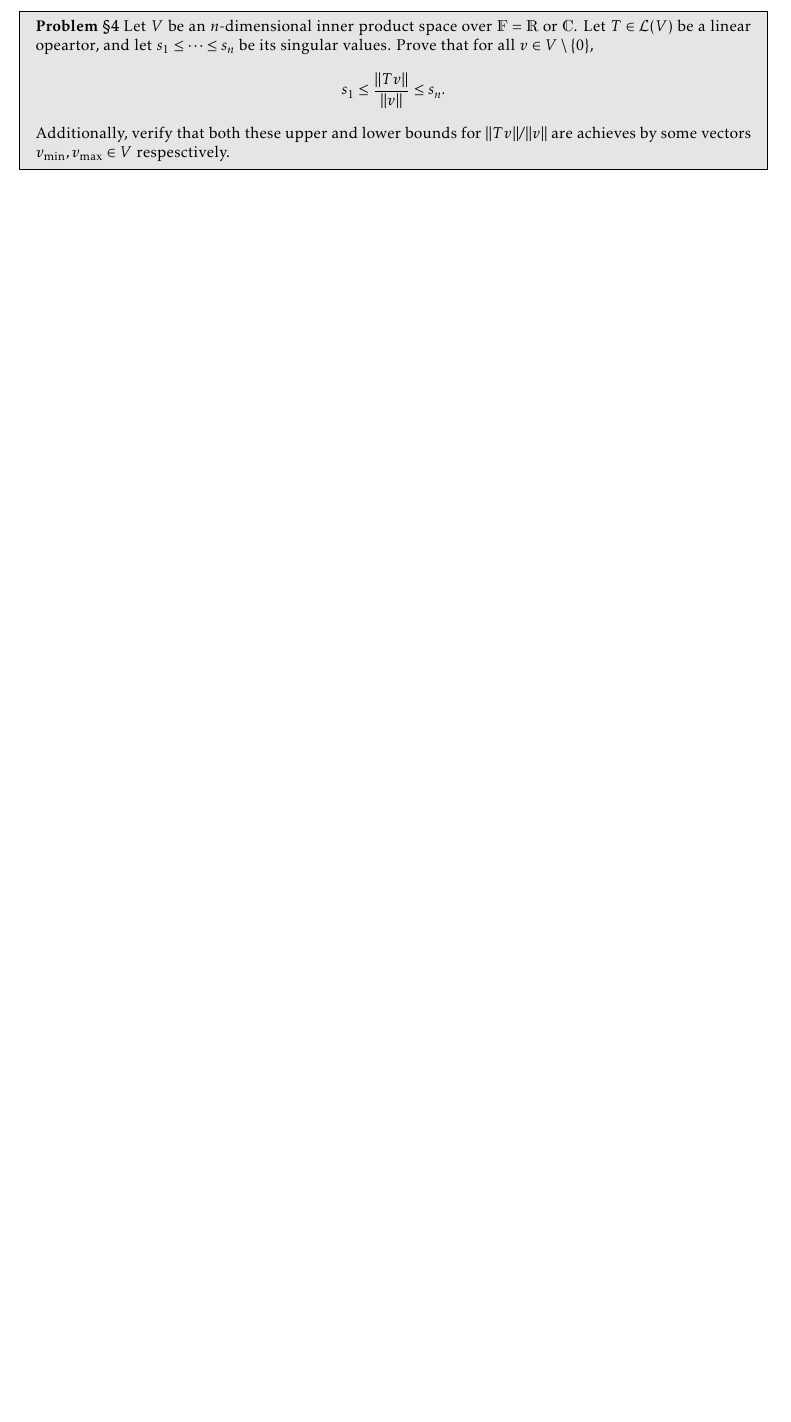
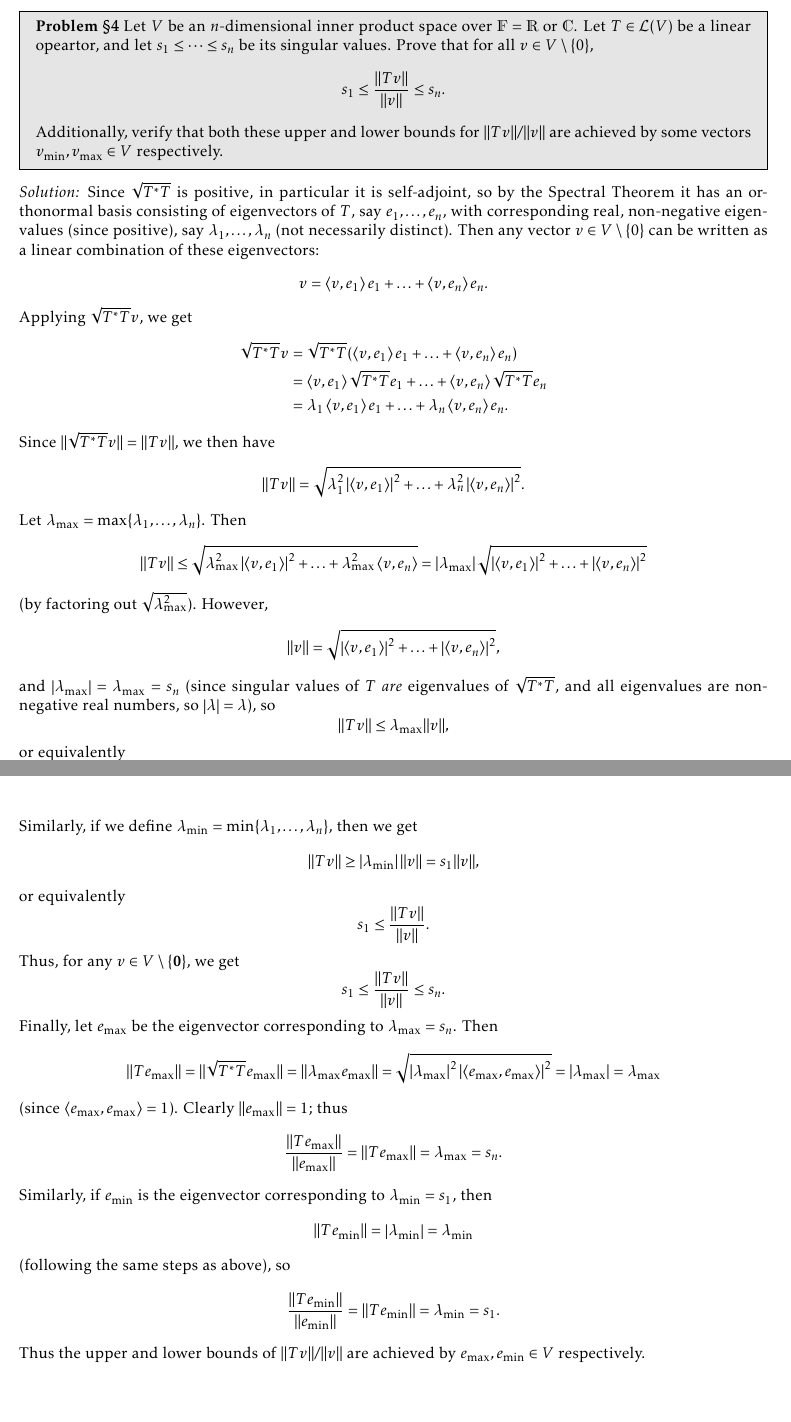
Before and after one commit to ringtack/su21-math-classes, a LaTeX problem sheet (math0540/problem-sets/psJ.tex): part of page 3 of 3 before the commit and two parts of pages 3 and 4 of 4 after it, the two joined at a grey line, cut so that both start at the same text, the shorter picture padded with empty space. Compiled offline with pdfLaTeX.

Commit message:
finished last pset woooo {math0540}

```diff
--- a/math0540/problem-sets/psJ.tex
+++ b/math0540/problem-sets/psJ.tex
@@ -103,3 +114,5 @@
+  with dimension $1$. Thus $T$ has singular values $1$ and $4$.
+\end{solution}
 
 
 \begin{problem}{\S 4}
@@ -107,9 +120,58 @@
   linear opeartor, and let $s_1\le \cdots\le s_n$ be its singular values. Prove that for all $v\in
   V\setminus \{ 0 \}$, \[
     s_1\le \frac{\|Tv\|}{\|v\|}\le s_n
-  .\] Additionally, verify that both these upper and lower bounds for $\|Tv\|/\|v\|$ are achieves by
-  some vectors $v_{\min},v_{\max}\in V$ respesctively.
+  .\] Additionally, verify that both these upper and lower bounds for $\|Tv\|/\|v\|$ are achieved by
+  some vectors $v_{\min},v_{\max}\in V$ respectively.
 \end{problem}
+\begin{solution}
+  Since $\sqrt{T^*T}$ is positive, in particular it is self-adjoint, so by the Spectral Theorem it
+  has an orthonormal basis consisting of eigenvectors of $T$, say $e_1,\ldots,e_n$, with
+  corresponding real, non-negative eigenvalues (since positive), say $\lambda_1,\ldots,\lambda_n$
+  (not necessarily distinct). Then any vector $v\in V\setminus \{ 0 \}$ can be written as a linear
+  combination of these eigenvectors:
+  \[
+    v=\left<v,e_1\right> e_1+\ldots+\left<v,e_n \right> e_n
+  .\] Applying $\sqrt{T^*T}v$, we get
+  \begin{align*}
+    \sqrt{T^*T}v&=\sqrt{T^*T}(\left<v,e_1 \right> e_1+\ldots+\left<v,e_n \right> e_n)\\
+    &= \left<v,e_1 \right> \sqrt{T^*T}e_1+\ldots+\left<v,e_n \right> \sqrt{T^*T}e_n \\
+    &= \lambda_1\left<v,e_1 \right>e_1+\ldots+\lambda_n\left<v,e_n \right> e_n
+  .\end{align*}
+  Since $\|\sqrt{T^*T}v\|=\|Tv\|$, we then have \[
+    \|Tv\|=\sqrt{\lambda_1^2\left|\left<v,e_1 \right>\right|^2 +\ldots+\lambda_n^2\left|\left<v,e_n
+    \right>\right|^2 }
+  .\] Let $\lambda_{\text{max}}=\max\{\lambda_1,\ldots,\lambda_n\}$. Then \[
+    \|Tv\|\le \sqrt{\lambda_\text{max}^2\left|\left<v,e_1
+    \right>\right|^2+\ldots+\lambda_\text{max}^2\left<v,e_n \right> }=\left| \lambda_\text{max}
+    \right| \sqrt{\left|\left<v,e_1 \right>\right|^2 +\ldots+\left|\left<v,e_n \right>\right|^2 }
+  \] (by factoring out $\sqrt{\lambda_{\text{max}}^2}$). However, \[
+    \|v\|=\sqrt{\left|\left<v,e_1 \right>\right|^2 +\ldots+\left|\left<v,e_n \right>\right|^2 }
+  ,\] and $\left| \lambda_\text{max} \right| =\lambda_\text{max}=s_n$ (since singular values of $T$
+  \textit{are} eigenvalues of $\sqrt{T^*T}$, and all eigenvalues are non-negative real numbers, so
+  $\left| \lambda \right| =\lambda$), so \[
+    \|Tv\|\le \lambda_\text{max}\|v\|
+  ,\] or equivalently \[
+  \frac{\|Tv\|}{\|v\|}\le s_n ~ ~ [\text{since $v\neq \textbf{0}$, $\|v\|>0$}]
+  .\] Similarly, if we define $\lambda_\text{min}=\min\{\lambda_1,\ldots,\lambda_n\}$, then we get \[
+    \|Tv\|\ge \left| \lambda_\text{min} \right| \|v\|=s_1\|v\|
+  ,\] or equivalently \[
+    s_1\le \frac{\|Tv\|}{\|v\|}
+  .\] Thus, for any $v\in V\setminus \{ \textbf{0} \}$, we get \[
+    s_1\le \frac{\|Tv\|}{\|v\|}\le s_n
+  .\] Finally, let $e_\text{max}$ be the eigenvector corresponding to $\lambda_{\text{max}}=s_n$.
+  Then \[
+    \|Te_\text{max}\|=\|\sqrt{T^*T}e_\text{max}\|=\|\lambda_{\text{max}}e_\text{max}\|=\sqrt{\left|
+    \lambda_\text{max} \right| ^2\left| \left<e_\text{max},e_\text{max} \right>  \right| ^2}=\left|
+    \lambda_\text{max} \right| =\lambda_\text{max}
+  \] (since $\left<e_\text{max},e_\text{max} \right> =1$). Clearly $\|e_\text{max}\|=1$; thus \[
+    \frac{\|Te_\text{max}\|}{\|e_\text{max}\|}=\|Te_\text{max}\|=\lambda_\text{max}=s_n
+  .\] Similarly, if $e_\text{min}$ is the eigenvector corresponding to $\lambda_\text{min}=s_1$,
+  then \[
+    \|Te_\text{min}\|=\left| \lambda_\text{min} \right|=\lambda_\text{min}
+  \] (following the same steps as above), so \[
+    \frac{\|Te_\text{min}\|}{\|e_\text{min}\|}=\|Te_\text{min}\|=\lambda_\text{min}=s_1
+  .\] Thus the upper and lower bounds of $\|Tv\|/\|v\|$ are achieved by $e_\text{max},e_\text{min}\in V$ respectively.
+\end{solution}
 
 
 
```
Also changed, not shown: math0540/problem-sets/psJ.tex (11 more changed lines), 1 other file.
